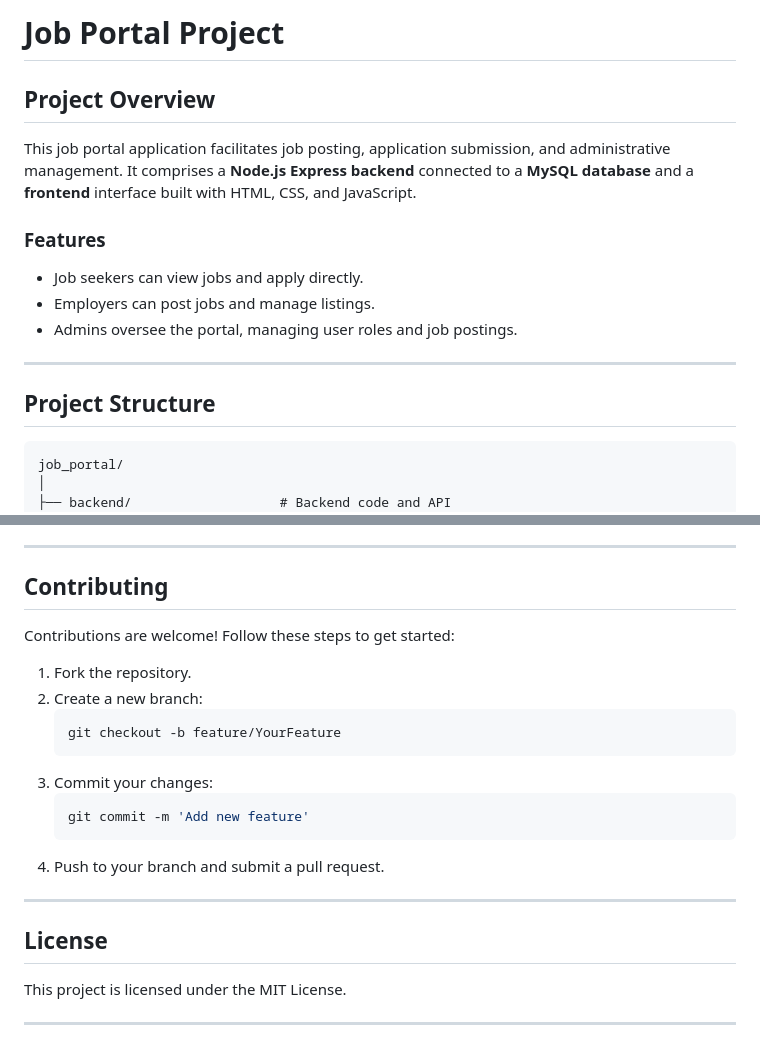
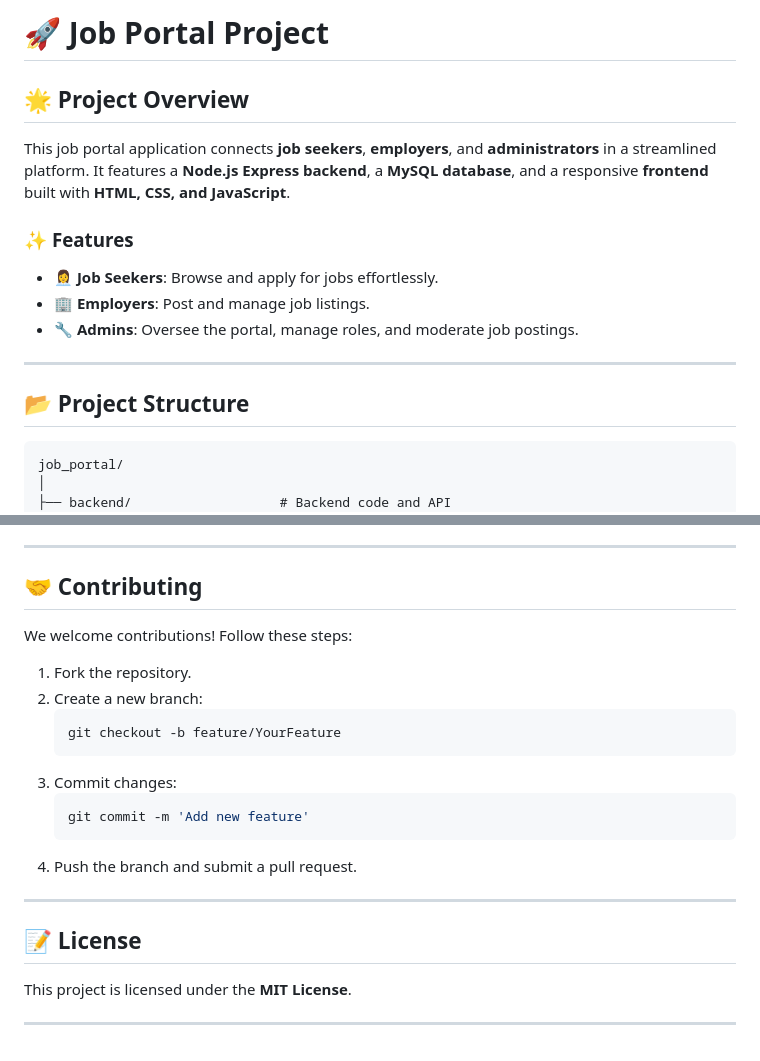
Before and after one commit to Mahmoud-Mh/Jvisionary, a Markdown page: README.md, 2 parts joined by grey strips. Drawn GitHub-style.

````diff
--- a/README.md
+++ b/README.md
@@ -1,18 +1,18 @@
 
-# Job Portal Project
+# 🚀 **Job Portal Project**
 
-## Project Overview
+## 🌟 **Project Overview**
 
-This job portal application facilitates job posting, application submission, and administrative management. It comprises a **Node.js Express backend** connected to a **MySQL database** and a **frontend** interface built with HTML, CSS, and JavaScript.
+This job portal application connects **job seekers**, **employers**, and **administrators** in a streamlined platform. It features a **Node.js Express backend**, a **MySQL database**, and a responsive **frontend** built with **HTML, CSS, and JavaScript**.
 
-### Features
-- Job seekers can view jobs and apply directly.
-- Employers can post jobs and manage listings.
-- Admins oversee the portal, managing user roles and job postings.
+### ✨ **Features**
+- 👩‍💼 **Job Seekers**: Browse and apply for jobs effortlessly.
+- 🏢 **Employers**: Post and manage job listings.
+- 🔧 **Admins**: Oversee the portal, manage roles, and moderate job postings.
 
 ---
 
-## Project Structure
+## 📂 **Project Structure**
 
 ```plaintext
 job_portal/
@@ -118,25 +111,25 @@ The frontend is built with static HTML, CSS, and JavaScript. No additional compi
 
 ---
 
-## Contributing
+## 🤝 **Contributing**
 
-Contributions are welcome! Follow these steps to get started:
+We welcome contributions! Follow these steps:
 
 1. Fork the repository.
 2. Create a new branch:
    ```bash
    git checkout -b feature/YourFeature
    ```
-3. Commit your changes:
+3. Commit changes:
    ```bash
    git commit -m 'Add new feature'
    ```
-4. Push to your branch and submit a pull request.
+4. Push the branch and submit a pull request.
 
 ---
 
-## License
+## 📝 **License**
 
-This project is licensed under the MIT License.
+This project is licensed under the **MIT License**.
 
 ---
````
Also changed, not shown: other parts of README.md (+38 -45 lines).
